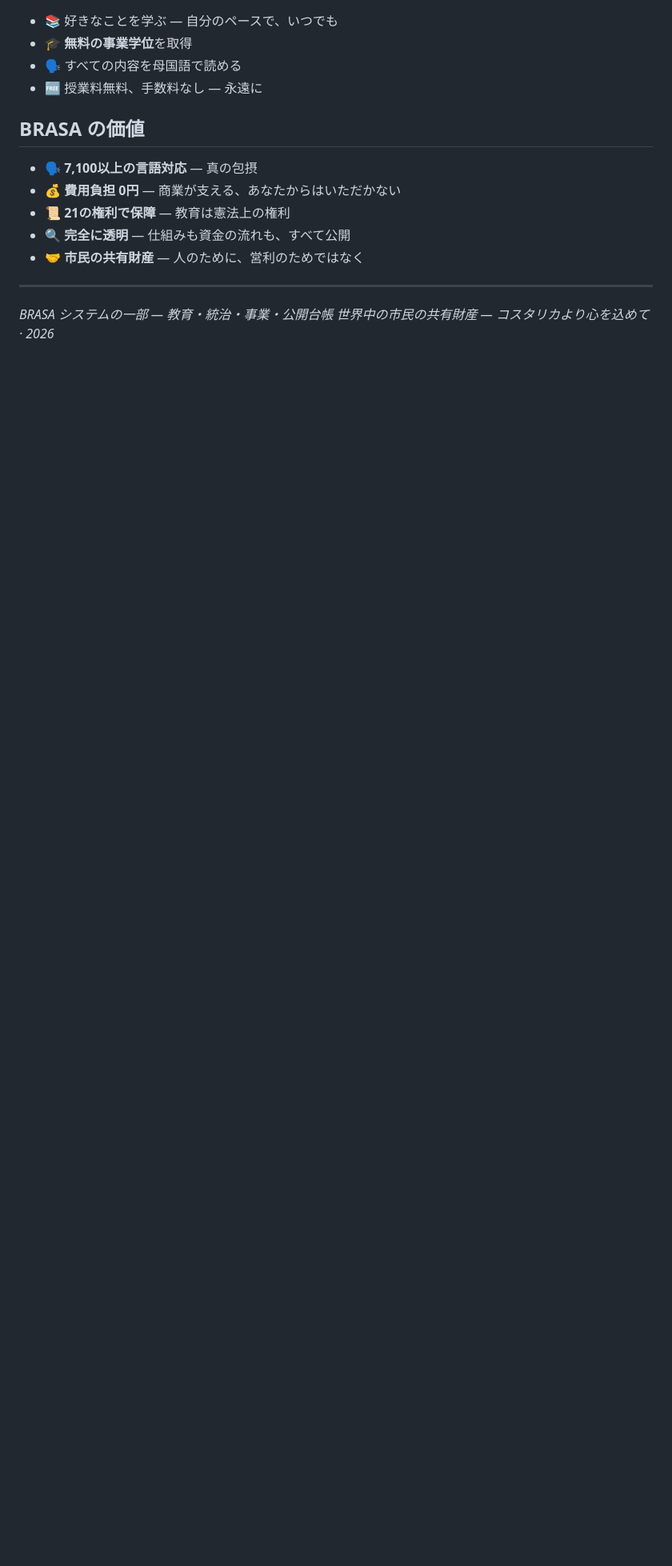
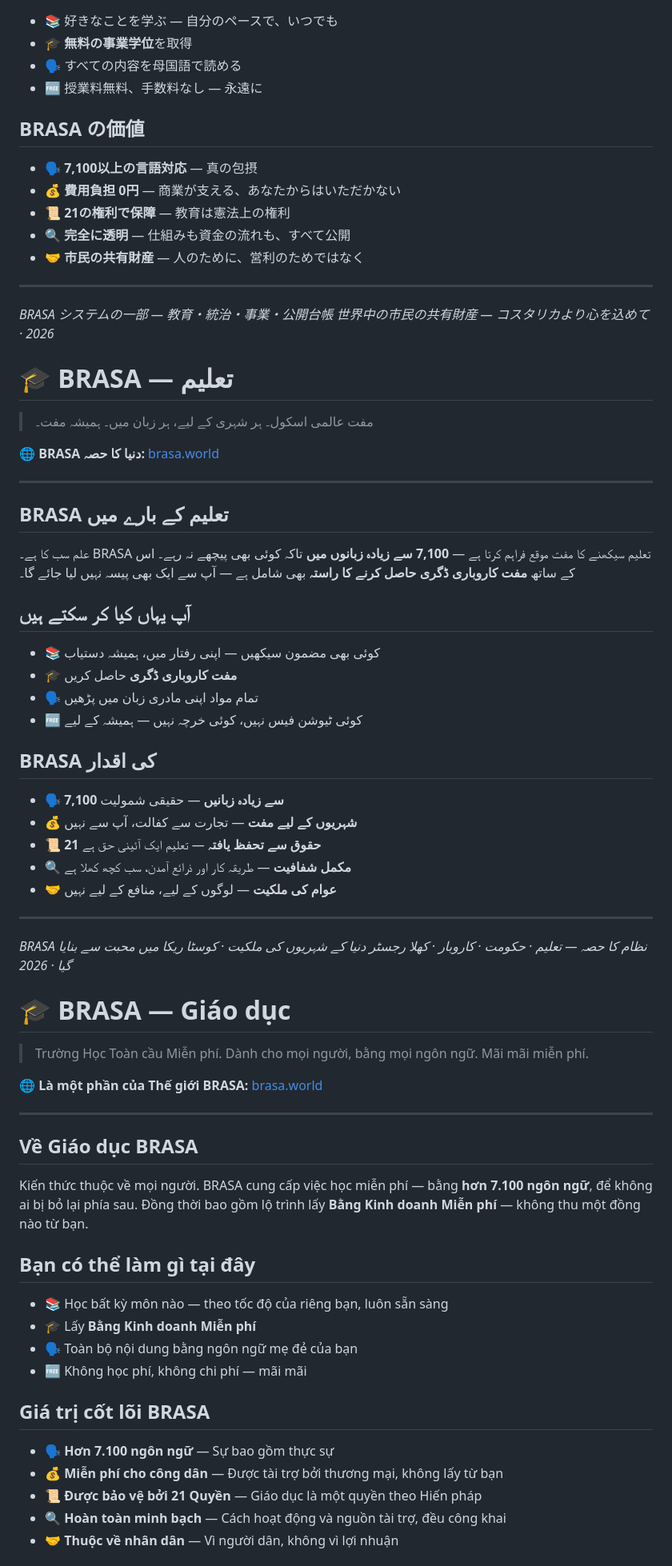
Before and after one commit to BrasaCR/brasa-education, a Markdown page: README.md, the part around one of its changes. Shown at 80% size. Rendered like a GitHub page; blank space fills up the shorter version.

```diff
--- a/README.md
+++ b/README.md
@@ -334,3 +334,55 @@ Pengetahuan milik semua orang. Pendidikan BRASA menyediakan pembelajaran gratis
 
 *BRASA システムの一部 — 教育・統治・事業・公開台帳*
 *世界中の市民の共有財産 — コスタリカより心を込めて · 2026*
+
+# 🎓 BRASA — تعلیم
+> مفت عالمی اسکول۔ ہر شہری کے لیے، ہر زبان میں۔ ہمیشہ مفت۔
+
+🌐 **BRASA دنیا کا حصہ:** [brasa.world](https://brasa.world)
+
+---
+
+## BRASA تعلیم کے بارے میں
+علم سب کا ہے۔ BRASA تعلیم سیکھنے کا مفت موقع فراہم کرتا ہے — **7,100 سے زیادہ زبانوں میں** تاکہ کوئی بھی پیچھے نہ رہے۔ اس کے ساتھ **مفت کاروباری ڈگری حاصل کرنے کا راستہ** بھی شامل ہے — آپ سے ایک بھی پیسہ نہیں لیا جائے گا۔
+
+## آپ یہاں کیا کر سکتے ہیں
+- 📚 کوئی بھی مضمون سیکھیں — اپنی رفتار میں، ہمیشہ دستیاب
+- 🎓 **مفت کاروباری ڈگری** حاصل کریں
+- 🗣️ تمام مواد اپنی مادری زبان میں پڑھیں
+- 🆓 کوئی ٹیوشن فیس نہیں، کوئی خرچہ نہیں — ہمیشہ کے لیے
+
+## BRASA کی اقدار
+- 🗣️ **7,100 سے زیادہ زبانیں** — حقیقی شمولیت
+- 💰 **شہریوں کے لیے مفت** — تجارت سے کفالت، آپ سے نہیں
+- 📜 **21 حقوق سے تحفظ یافتہ** — تعلیم ایک آئینی حق ہے
+- 🔍 **مکمل شفافیت** — طریقہ کار اور ذرائع آمدن، سب کچھ کھلا ہے
+- 🤝 **عوام کی ملکیت** — لوگوں کے لیے، منافع کے لیے نہیں
+
+---
+
+*BRASA نظام کا حصہ — تعلیم · حکومت · کاروبار · کھلا رجسٹر*
+*دنیا کے شہریوں کی ملکیت · کوسٹا ریکا میں محبت سے بنایا گیا · 2026*
+
+# 🎓 BRASA — Giáo dục
+> Trường Học Toàn cầu Miễn phí. Dành cho mọi người, bằng mọi ngôn ngữ. Mãi mãi miễn phí.
+
+🌐 **Là một phần của Thế giới BRASA:** [brasa.world](https://brasa.world)
+
+---
+
+## Về Giáo dục BRASA
+Kiến thức thuộc về mọi người. BRASA cung cấp việc học miễn phí — bằng **hơn 7.100 ngôn ngữ**, để không ai bị bỏ lại phía sau. Đồng thời bao gồm lộ trình lấy **Bằng Kinh doanh Miễn phí** — không thu một đồng nào từ bạn.
+
+## Bạn có thể làm gì tại đây
+- 📚 Học bất kỳ môn nào — theo tốc độ của riêng bạn, luôn sẵn sàng
+- 🎓 Lấy **Bằng Kinh doanh Miễn phí**
+- 🗣️ Toàn bộ nội dung bằng ngôn ngữ mẹ đẻ của bạn
+- 🆓 Không học phí, không chi phí — mãi mãi
+
+## Giá trị cốt lõi BRASA
+- 🗣️ **Hơn 7.100 ngôn ngữ** — Sự bao gồm thực sự
+- 💰 **Miễn phí cho công dân** — Được tài trợ bởi thương mại, không lấy từ bạn
+- 📜 **Được bảo vệ bởi 21 Quyền** — Giáo dục là một quyền theo Hiến pháp
+- 🔍 **Hoàn toàn minh bạch** — Cách hoạt động và nguồn tài trợ, đều công khai
+- 🤝 **Thuộc về nhân dân** — Vì người dân, không vì lợi nhuận
+
```
Also changed, not shown: other parts of README.md (+60 -0 lines).
